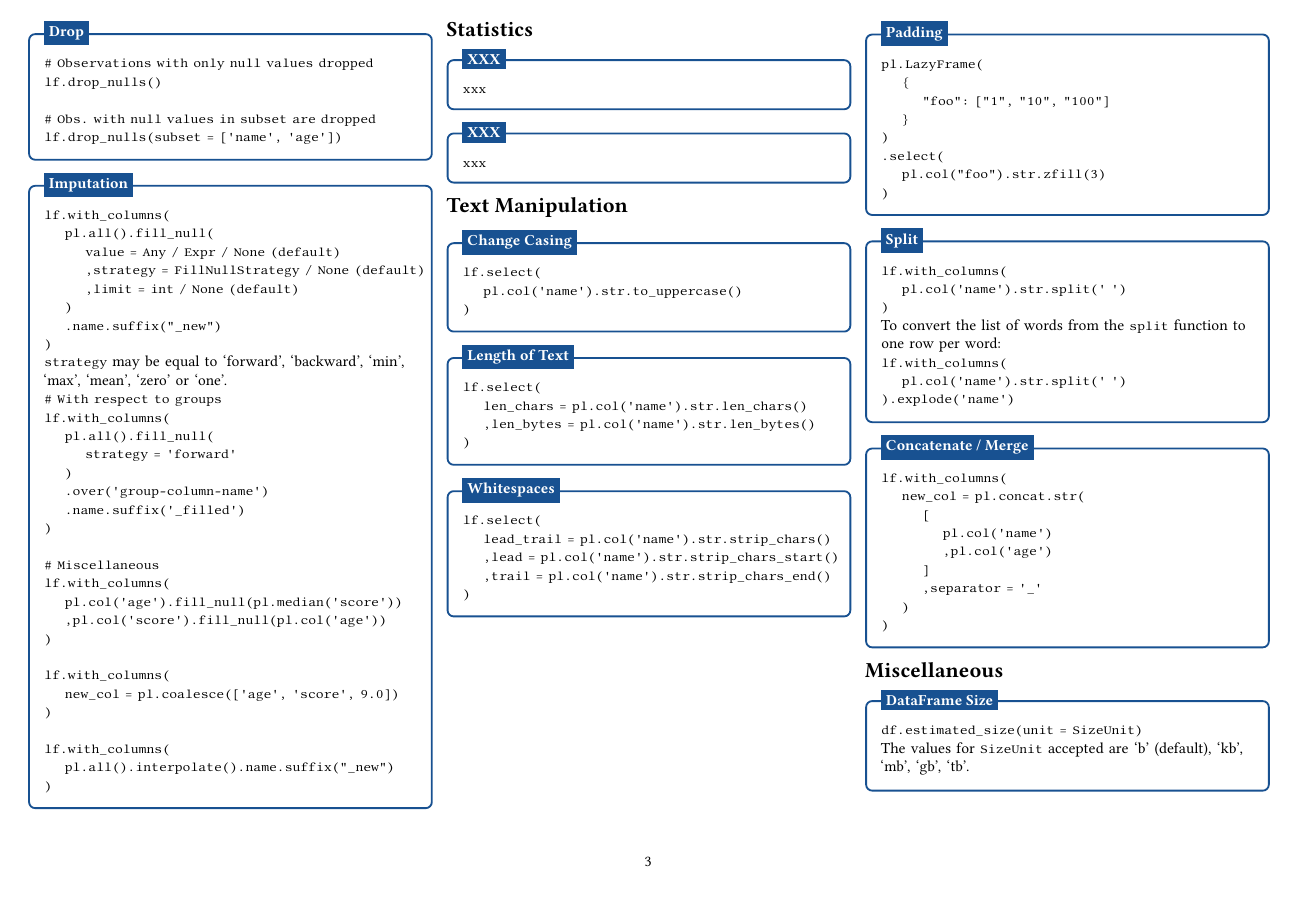
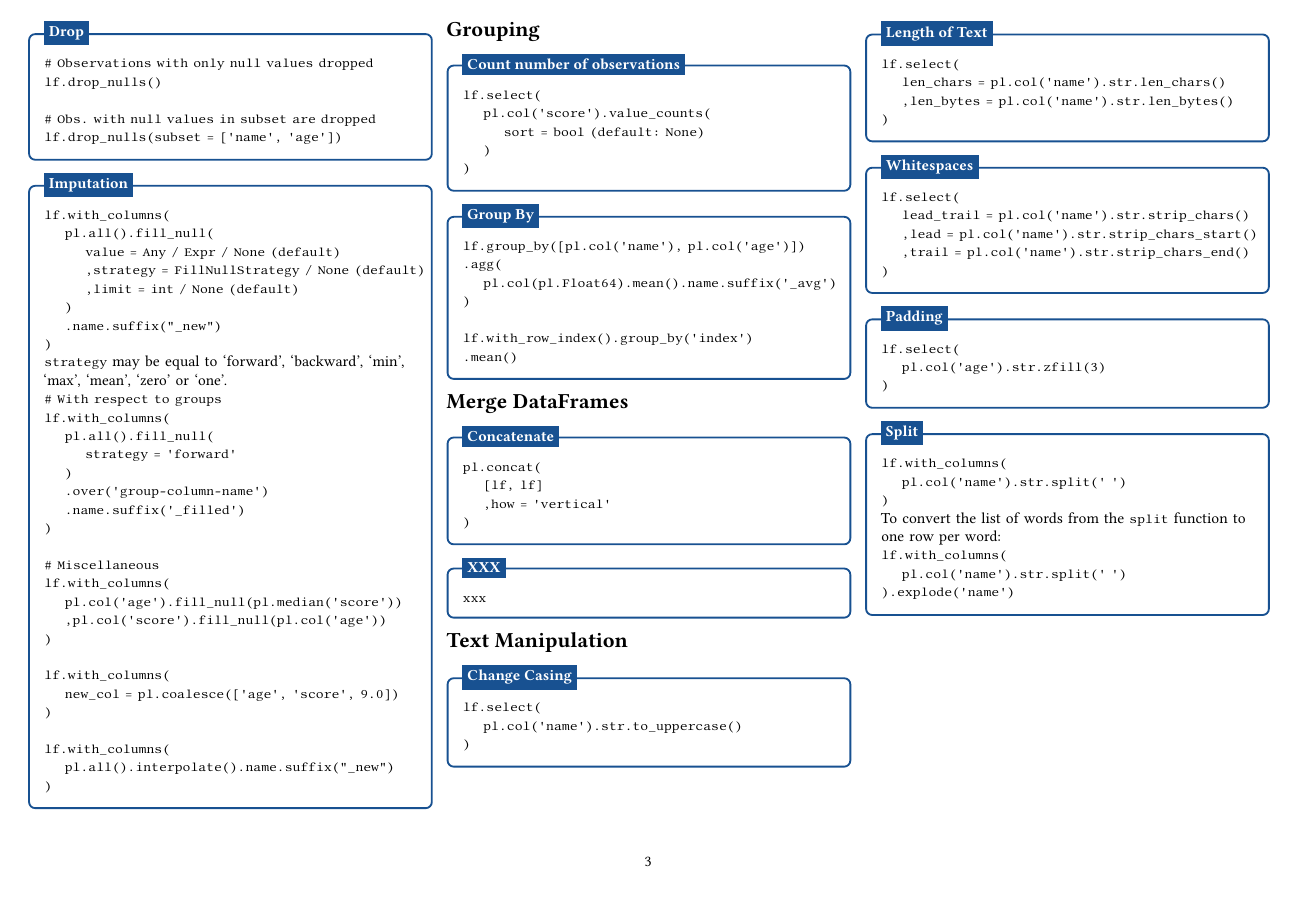
Before and after one commit to esuriddick/Programming, a Quarto document (Python/Cheat_Sheets/polars/polars.qmd): page 3 of 4. The pictures show the output file Python/Cheat_Sheets/polars/polars.pdf that the author committed with the source.

Commit message:
Update of Polars' cheat sheet

````diff
--- a/Python/Cheat_Sheets/polars/polars.qmd
+++ b/Python/Cheat_Sheets/polars/polars.qmd
@@ -328,10 +328,36 @@ lf.with_columns(
 ```
 :::
 
-\titletext{Statistics}
-:::{.cheat title="XXX"}
+\titletext{Grouping}
+:::{.cheat title="Count number of observations"}
 ```
-xxx
+lf.select(
+    pl.col('score').value_counts(
+        sort = bool (default: None)
+    )
+)
+```
+:::
+
+:::{.cheat title="Group By"}
+```
+lf.group_by([pl.col('name'), pl.col('age')])
+.agg(
+    pl.col(pl.Float64).mean().name.suffix('_avg')
+)
+
+lf.with_row_index().group_by('index')
+.mean()
+```
+:::
+
+\titletext{Merge DataFrames}
+:::{.cheat title="Concatenate"}
+```
+pl.concat(
+    [lf, lf]
+    ,how = 'vertical'
+)
 ```
 :::
 
@@ -371,13 +397,8 @@ lf.select(
 
 :::{.cheat title="Padding"}
 ```
-pl.LazyFrame(
-    {
-        "foo": ["1", "10", "100"]
-    }
-)
-.select(
-    pl.col("foo").str.zfill(3)
+lf.select(
+    pl.col('age').str.zfill(3)
 )
 ```
 :::
````
Also changed, not shown: Python/Cheat_Sheets/polars/polars.pdf.
